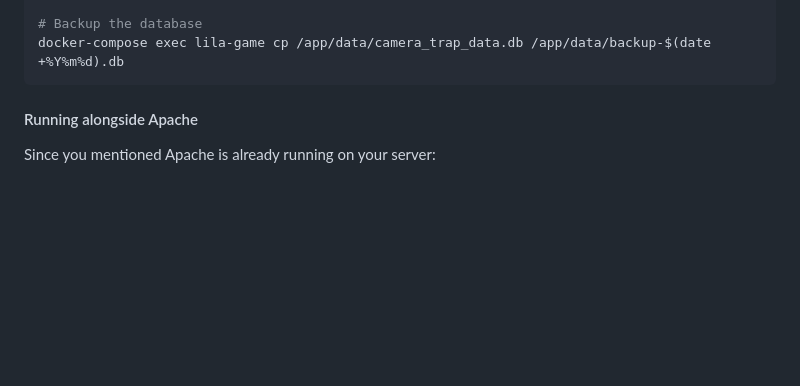
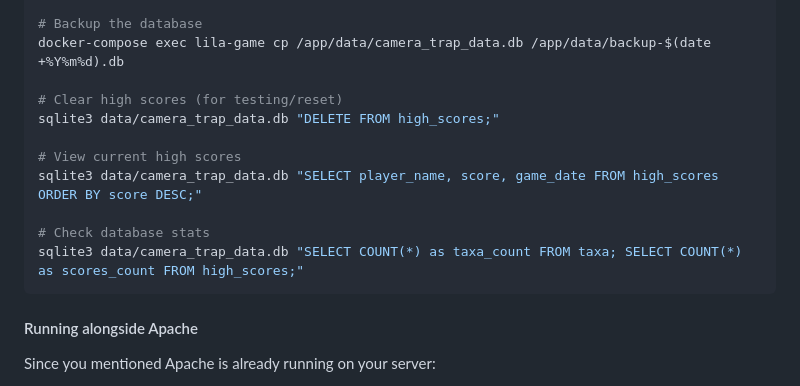
Before and after one commit to agentmorris/lila-game, a Markdown page: README-deployment.md, the part around the change. Rendered like a GitHub page; blank space fills up the shorter version.

Commit message:
information about clearing high scores

````diff
--- a/README-deployment.md
+++ b/README-deployment.md
@@ -319,6 +319,15 @@ docker-compose exec lila-game sqlite3 /app/data/camera_trap_data.db
 
 # Backup the database
 docker-compose exec lila-game cp /app/data/camera_trap_data.db /app/data/backup-$(date +%Y%m%d).db
+
+# Clear high scores (for testing/reset)
+sqlite3 data/camera_trap_data.db "DELETE FROM high_scores;"
+
+# View current high scores
+sqlite3 data/camera_trap_data.db "SELECT player_name, score, game_date FROM high_scores ORDER BY score DESC;"
+
+# Check database stats
+sqlite3 data/camera_trap_data.db "SELECT COUNT(*) as taxa_count FROM taxa; SELECT COUNT(*) as scores_count FROM high_scores;"
 ```
 
 #### Running alongside Apache
````
